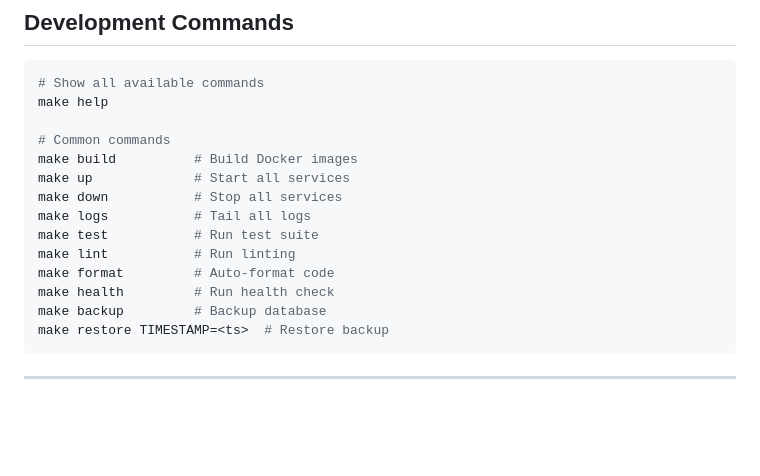
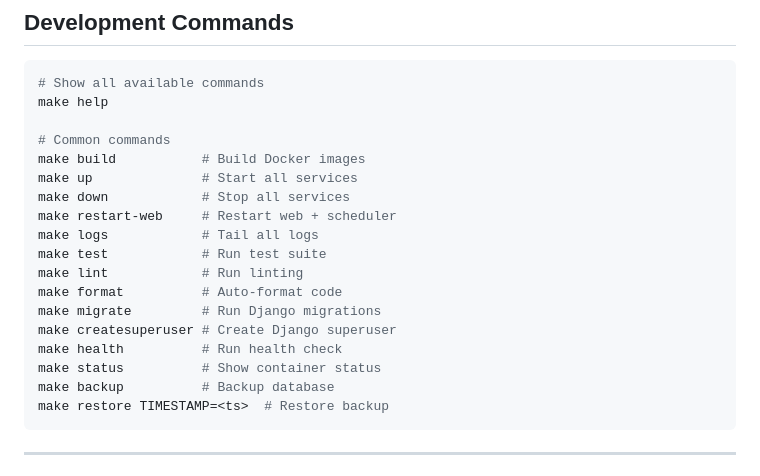
Before and after one commit to boniyeamincse/ariba_soc, a Markdown page: README.md, the part around one of its changes. Rendered like a GitHub page; blank space fills up the shorter version.

````diff
--- a/README.md
+++ b/README.md
@@ -105,15 +168,19 @@ ariba_soc/
 make help
 
 # Common commands
-make build          # Build Docker images
-make up             # Start all services
-make down           # Stop all services
-make logs           # Tail all logs
-make test           # Run test suite
-make lint           # Run linting
-make format         # Auto-format code
-make health         # Run health check
-make backup         # Backup database
+make build           # Build Docker images
+make up              # Start all services
+make down            # Stop all services
+make restart-web     # Restart web + scheduler
+make logs            # Tail all logs
+make test            # Run test suite
+make lint            # Run linting
+make format          # Auto-format code
+make migrate         # Run Django migrations
+make createsuperuser # Create Django superuser
+make health          # Run health check
+make status          # Show container status
+make backup          # Backup database
 make restore TIMESTAMP=<ts>  # Restore backup
 ```
 
````
Also changed, not shown: other parts of README.md (+81 -32 lines).
